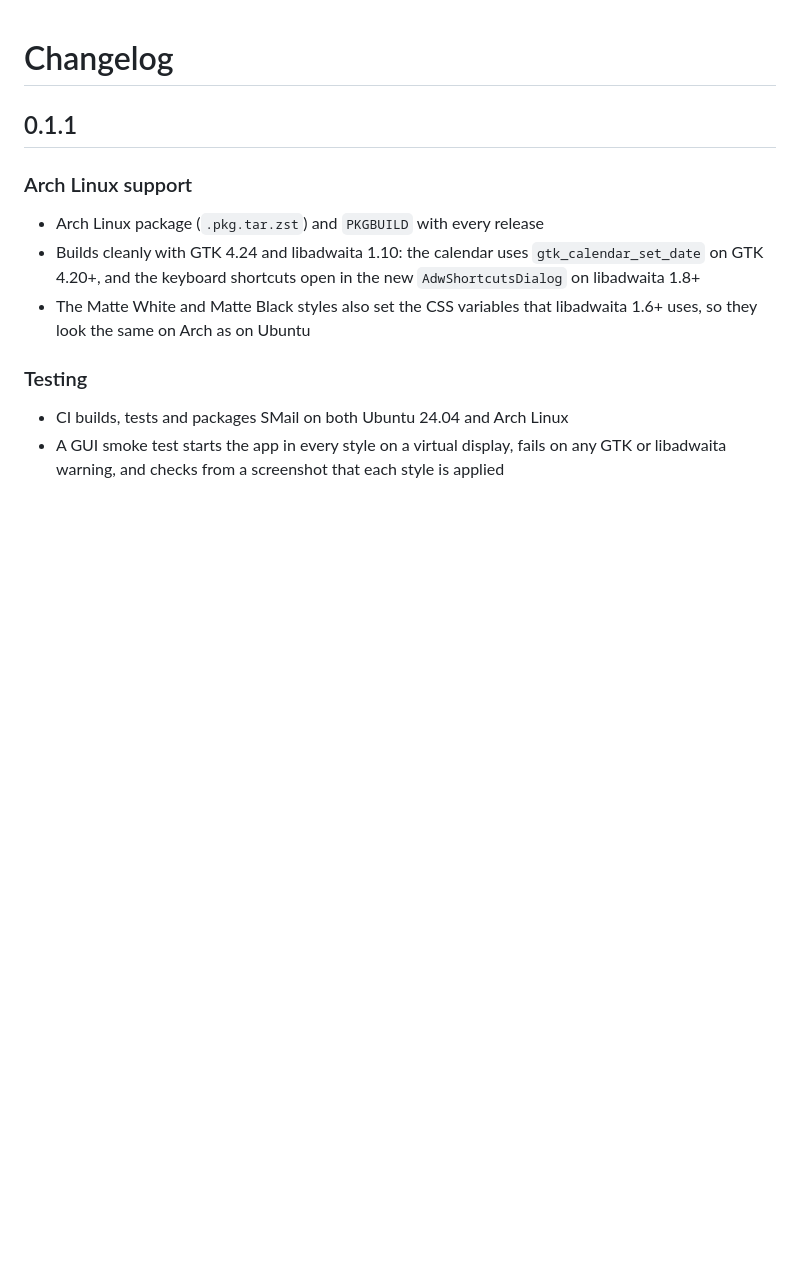
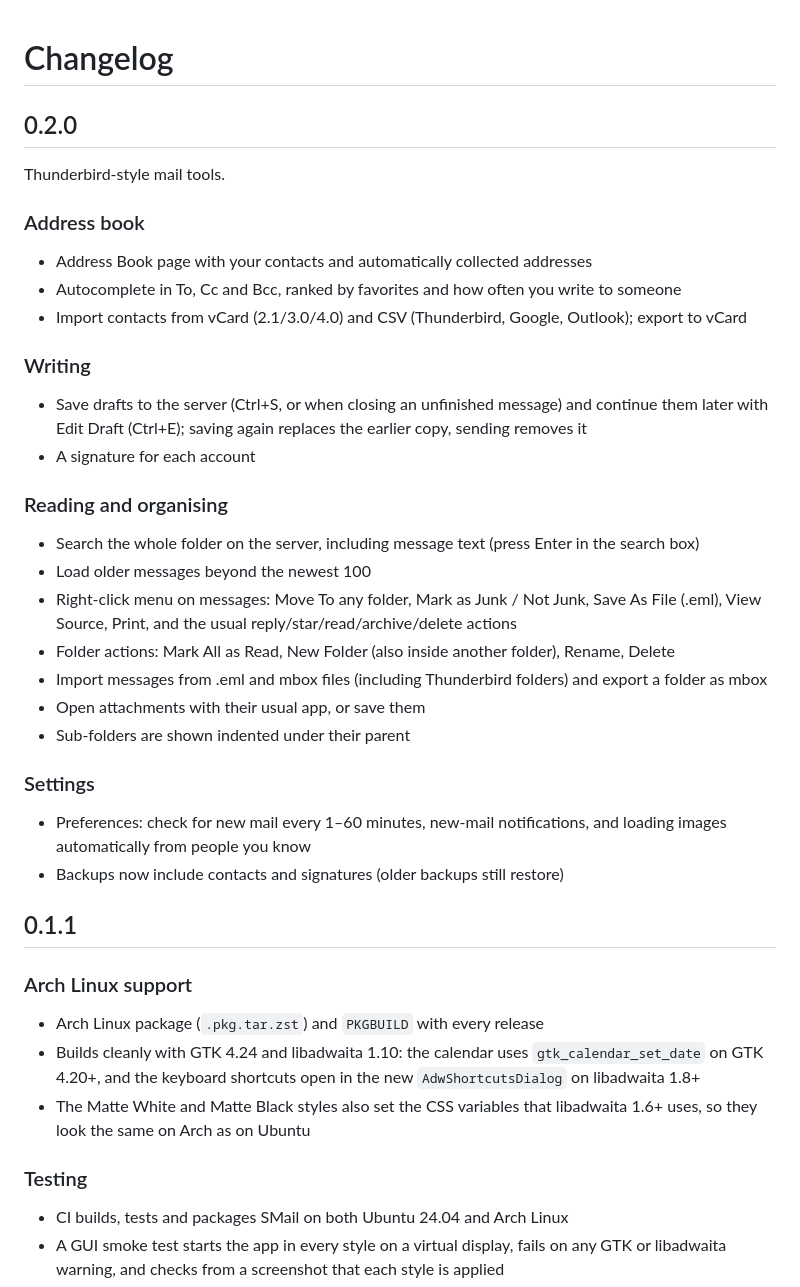
Before and after one commit to udhayakumar-in8/smail-client, a Markdown page: CHANGELOG.md, the part around the change. Drawn GitHub-style; blank space fills up the shorter version.

```diff
--- a/CHANGELOG.md
+++ b/CHANGELOG.md
@@ -1,4 +1,34 @@
 # Changelog
+
+## 0.2.0
+
+Thunderbird-style mail tools.
+
+### Address book
+- Address Book page with your contacts and automatically collected addresses
+- Autocomplete in To, Cc and Bcc, ranked by favorites and how often you write to someone
+- Import contacts from vCard (2.1/3.0/4.0) and CSV (Thunderbird, Google, Outlook); export to vCard
+
+### Writing
+- Save drafts to the server (Ctrl+S, or when closing an unfinished message) and continue them later
+  with Edit Draft (Ctrl+E); saving again replaces the earlier copy, sending removes it
+- A signature for each account
+
+### Reading and organising
+- Search the whole folder on the server, including message text (press Enter in the search box)
+- Load older messages beyond the newest 100
+- Right-click menu on messages: Move To any folder, Mark as Junk / Not Junk, Save As File (.eml),
+  View Source, Print, and the usual reply/star/read/archive/delete actions
+- Folder actions: Mark All as Read, New Folder (also inside another folder), Rename, Delete
+- Import messages from .eml and mbox files (including Thunderbird folders) and export a folder as mbox
+- Open attachments with their usual app, or save them
+- Sub-folders are shown indented under their parent
+
+### Settings
+- Preferences: check for new mail every 1–60 minutes, new-mail notifications, and loading images
+  automatically from people you know
+- Backups now include contacts and signatures (older backups still restore)
+
 
 ## 0.1.1
 
```
Also changed, not shown: README.md (+50 -7 lines), docs/address-book.png (added), docs/autocomplete.png (added), docs/context-menu.png (added), docs/drafts.png (added), docs/search.png (added), 10 other files.
